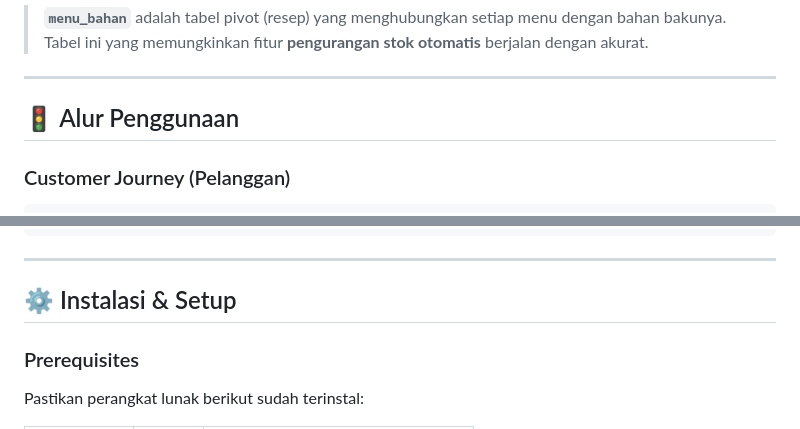
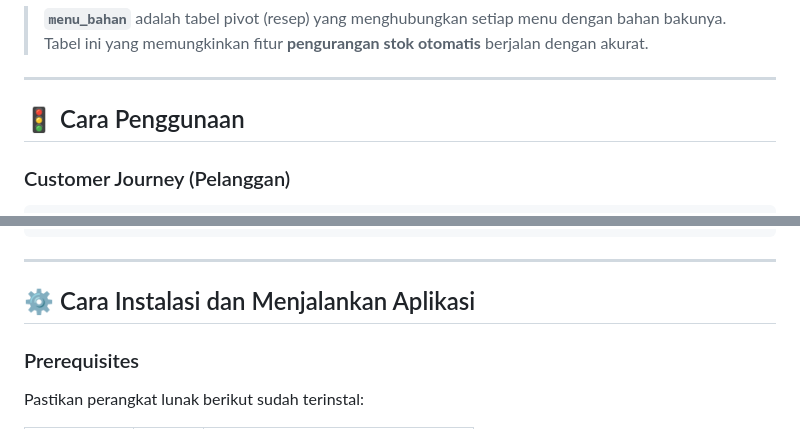
Before and after one commit to aismaaa/fina_berry, a Markdown page: README.md, 2 parts joined by grey strips. GitHub-like rendering.

```diff
--- a/README.md
+++ b/README.md
@@ -206,7 +228,7 @@ menu_bahan      → menu_id (FK), bahan_baku_id (FK), jumlah_dibutuhkan  ← Tab
 
 ---
 
-## 🚦 Alur Penggunaan
+## 🚦 Cara Penggunaan
 
 ### Customer Journey (Pelanggan)
 
@@ -382,7 +404,7 @@ fina_berry/
 
 ---
 
-## ⚙️ Instalasi & Setup
+## ⚙️ Cara Instalasi dan Menjalankan Aplikasi
 
 ### Prerequisites
 
```
Also changed, not shown: other parts of README.md (+30 -8 lines).
